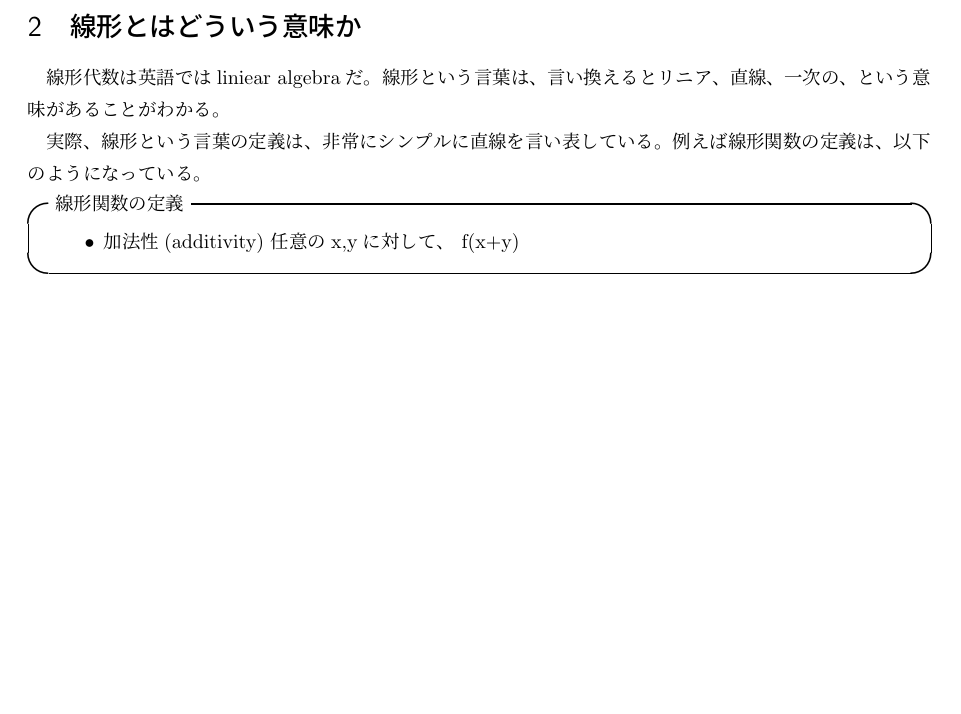
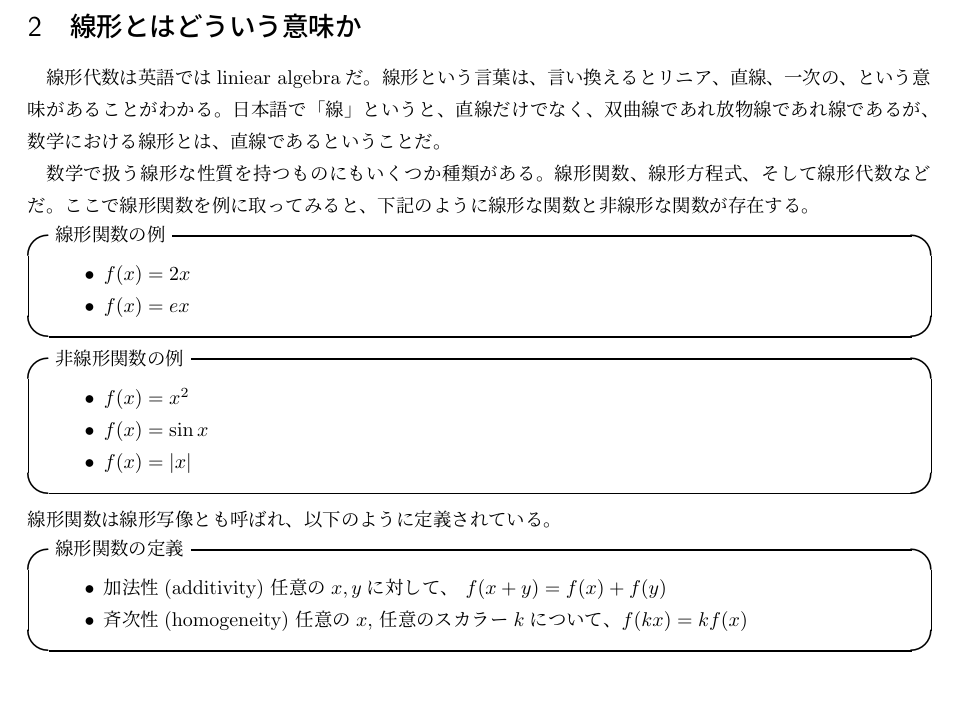
Before and after one commit to takuho0115/linear-algebra, a LaTeX document (線形代数.tex): part of the page, cut so that both start at the same text. Compiled offline with pLaTeX and dvipdfmx.

Commit message:
文書の追加

```diff
--- a/線形代数.tex
+++ b/線形代数.tex
@@ -13,13 +13,27 @@
 
 	群論等にも触れながら、線形代数とそれに深く関わるその他の学問体系全体を易しく理解できるものとしたい。
 	\section{線形とはどういう意味か}
-	線形代数は英語ではliniear algebraだ。線形という言葉は、言い換えるとリニア、直線、一次の、という意味があることがわかる。
+	線形代数は英語ではliniear algebraだ。線形という言葉は、言い換えるとリニア、直線、一次の、という意味があることがわかる。日本語で「線」というと、直線だけでなく、双曲線であれ放物線であれ線であるが、数学における線形とは、直線であるということだ。
 
-	実際、線形という言葉の定義は、非常にシンプルに直線を言い表している。例えば線形関数の定義は、以下のようになっている。
+	数学で扱う線形な性質を持つものにもいくつか種類がある。線形関数、線形方程式、そして線形代数などだ。ここで線形関数を例に取ってみると、下記のように線形な関数と非線形な関数が存在する。
+	\begin{itembox}[l]{線形関数の例}
+		\begin{itemize}
+			\item $f(x)=2x$
+			\item $f(x)=ex$
+		\end{itemize}
+	\end{itembox}
+	\begin{itembox}[l]{非線形関数の例}
+		\begin{itemize}
+			\item $f(x)=x^2$
+			\item $f(x)=\sin x$
+			\item $f(x)=|x|$
+		\end{itemize}
+	\end{itembox}
+	線形関数は線形写像とも呼ばれ、以下のように定義されている。
 	\begin{itembox}[l]{線形関数の定義}
 		\begin{itemize}
-			\item 加法性(additivity) 任意のx,yに対して、 f(x+y)
-
+			\item 加法性(additivity) 任意の$x,y$に対して、 $f(x+y)=f(x)+f(y)$
+			\item 斉次性(homogeneity) 任意の$x$, 任意のスカラー$k$について、$f(kx)=kf(x)$
 		\end{itemize}
 	\end{itembox}
 \end{document}
```
Also changed, not shown: 線形代数.pdf, 2 other files.
